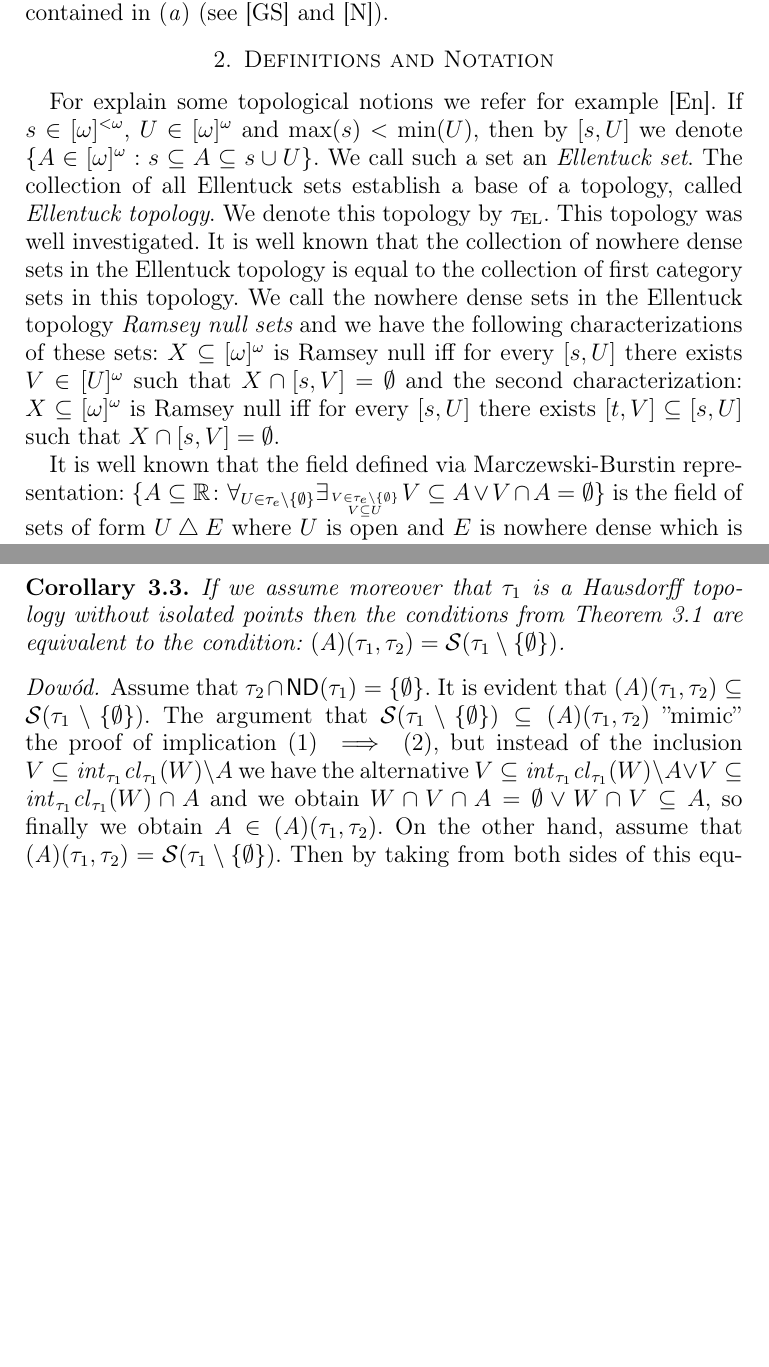
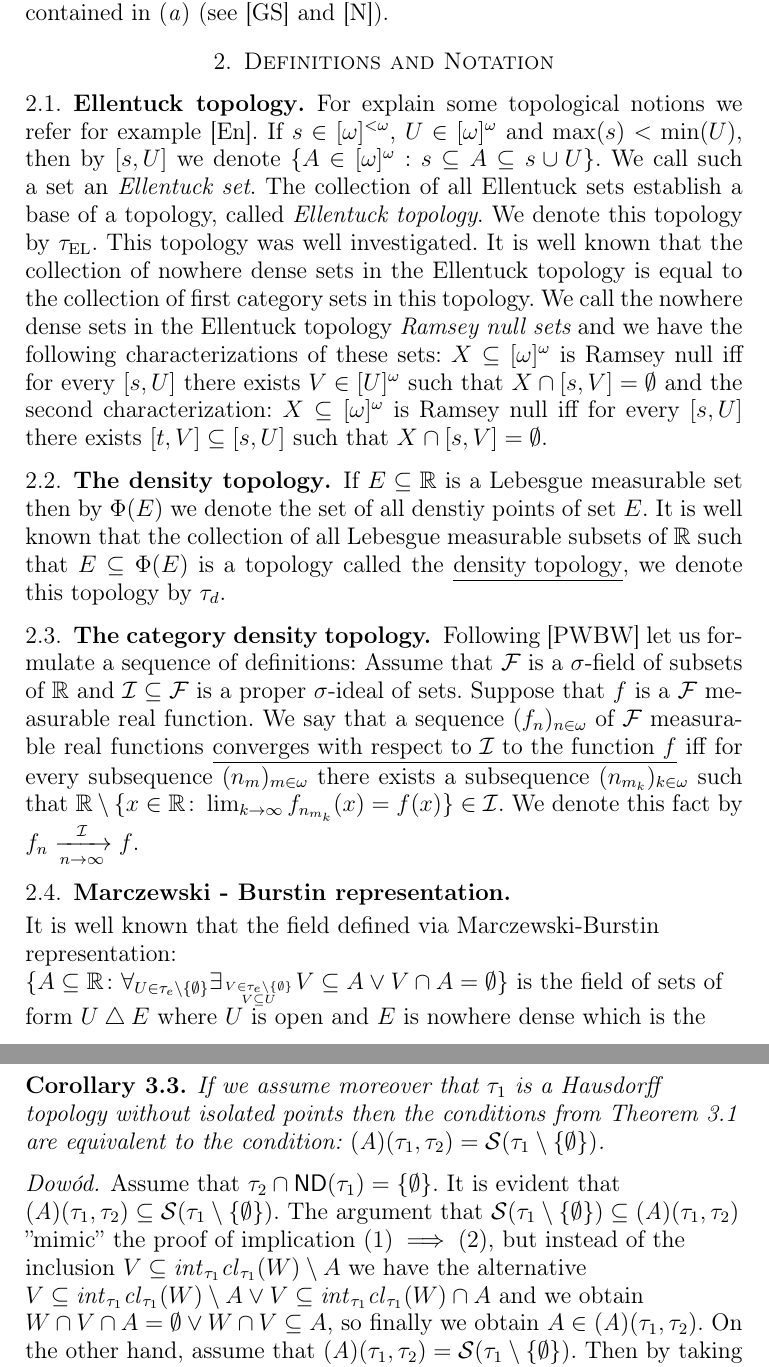
Before and after one commit to srod-prog-cwiczenia/Biezace_Wypieki, a LaTeX paper (a_ideal_part_6.tex): two parts of pages 2 and 3 of 5 before the commit and two parts of pages 2 and 3 of 6 after it, joined at a grey line, cut so that both start at the same text, the shorter picture padded with empty space. Compiled offline with pdfLaTeX.

Commit message:
Informacje o topologii gestosci i o jej kategoryjnej wersji

```diff
--- a/a_ideal_part_6.tex
+++ b/a_ideal_part_6.tex
@@ -13,6 +13,7 @@
 \usepackage{latexsym}
 \usepackage{amsfonts}
 \usepackage{enumerate}
+\usepackage{mathtools}
 %\usepackage[mathscr]{eucal}
 \usepackage[mathscr]{euscript}
 \usepackage{eqlist}
@@ -310,7 +311,7 @@ X\setminus E \in \tau_1 \wedge A \subseteq E \setminus  \mathint_{\tau_2}(E) \rb
 which is contained in $\aideal$ (see \cite{GS} and \cite{N}).
 
 \section{Definitions and Notation}
-
+\subsection{Ellentuck topology}
 For explain some topological notions we refer for example \cite{En}.
 If $s \in \finsub$, $U \in \infsub$ and $\max (s) < \min(U)$,
 then by $[s, U]$ we denote $\{ A \in \infsub: s \seq A \seq s \cup U\}$.
@@ -333,9 +334,30 @@ such that $X \cap [s, V] = \emptyset$.
 %%%$[s, V] \cap X = \emptyset$.  If $X \seq \ca$, then we will call it a Ramsey null
 %%%set iff for every $[s, U]$, there is $[s, V] \seq [s, U]$,
 %%%so that  $\{ \chi(x): x \in [s, V]\} \cap X = \emptyset$, where for $x \in \infsub$, $\chi(x)$ denotes its characteristic function.
+\subsection{The density topology}
+If $E \subseteq \real$ is a Lebesgue measurable set then by $\Phi(E)$ we denote the set of all denstiy
+points of set $E$. It is well known that the collection of all Lebesgue measurable subsets of $\real$
+such that $E \subseteq \Phi(E)$ is a topology called the \underline{density topology}, we denote
+this topology by $\tau_d$.
+\subsection{The category density topology}
+Following \cite{PWBW} let us formulate a sequence
+of definitions:
+Assume that $\cF$ is a $\sigma$-field of subsets of $\real$
+and $\cI \subseteq \cF$ is a proper $\sigma$-ideal of sets.
+Suppose that $f$ is a $\cF$ measurable real function.
+We say that a sequence $(f_n)_{n\in\omega}$
+of $\cF$ measurable real functions \underline{converges
+with respect to $\cI$ to the function $f$} iff
+for every subsequence $(n_m)_{m\in\omega}$
+there exists a subsequence $(n_{m_k})_{k\in\omega}$
+such that
+$\real\setminus \lbrace x\in\real\colon \lim_{k\to\infty}
+f_{n_{m_k}}(x) = f(x)\rbrace \in \cI$. We denote this fact
+by $f_n \xrightarrow[n\to\infty]{\cI} f$.
 
-It is well known that the field defined via
-Marczewski-Burstin representation:
+\subsection{Marczewski - Burstin representation}
+\flushleft{It is well known that the field defined via
+Marczewski-Burstin representation:}\linebreak
 $\lbrace A \subseteq \real\colon
 \forall_{U \in \tau_e \setminus \lbrace \emptyset \rbrace}
 \exists_{V \in \tau_e \setminus \lbrace \emptyset \rbrace \atop V \subseteq U}
```
